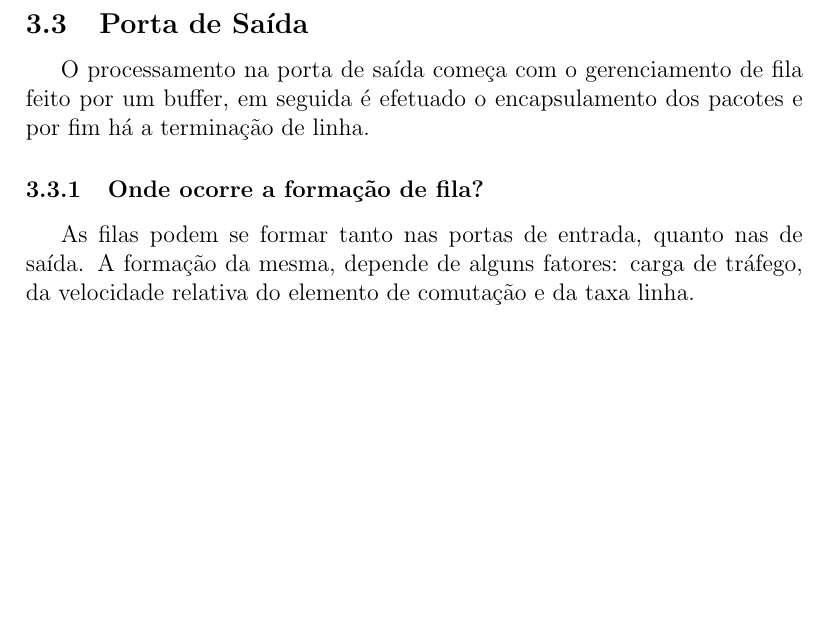
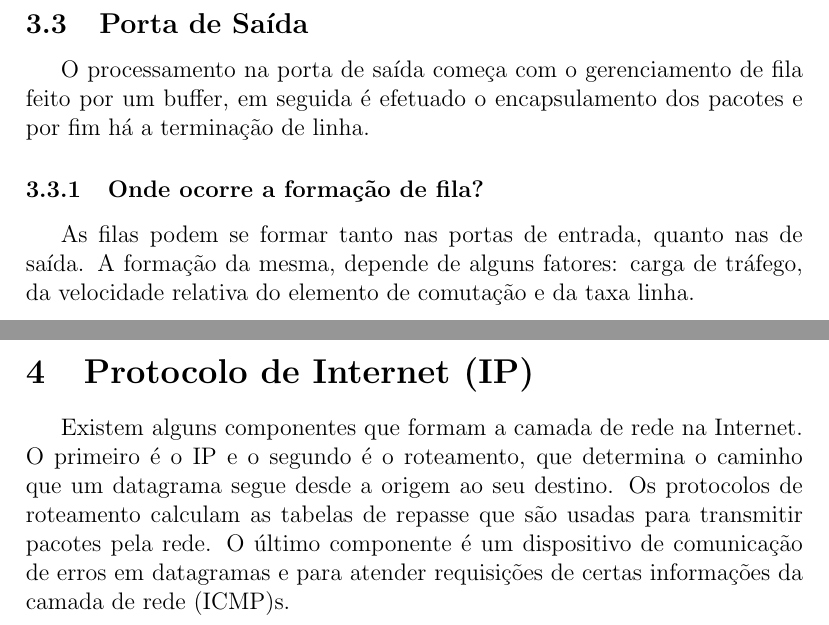
Before and after one commit to leandrocodes/redes2-resumo-prova, a LaTeX document (resumo.tex): part of page 6 of 6 before the commit and two parts of pages 6 and 7 of 7 after it, the two joined at a grey line, cut so that both start at the same text, the shorter picture padded with empty space. Compiled offline with pdfLaTeX.

Commit message:
ip intro

```diff
--- a/resumo.tex
+++ b/resumo.tex
@@ -158,5 +158,13 @@ As filas podem se formar tanto nas portas de entrada, quanto nas de saída. A fo
 da mesma, depende de alguns fatores: carga de tráfego, da velocidade relativa do
 elemento de comutação e da taxa linha.
 
+\newpage
+\section{Protocolo de Internet (IP)}
+Existem alguns componentes que formam a camada de rede na Internet. O primeiro é o IP e o
+segundo é o roteamento, que determina o caminho que um datagrama segue desde a origem ao
+seu destino. Os protocolos de roteamento calculam as tabelas de repasse que são usadas
+para transmitir pacotes pela rede. O último componente é um dispositivo de comunicação
+de erros em datagramas e para atender requisições de certas informações da camada de
+rede (ICMP)s.
 
 \end{document}
```
